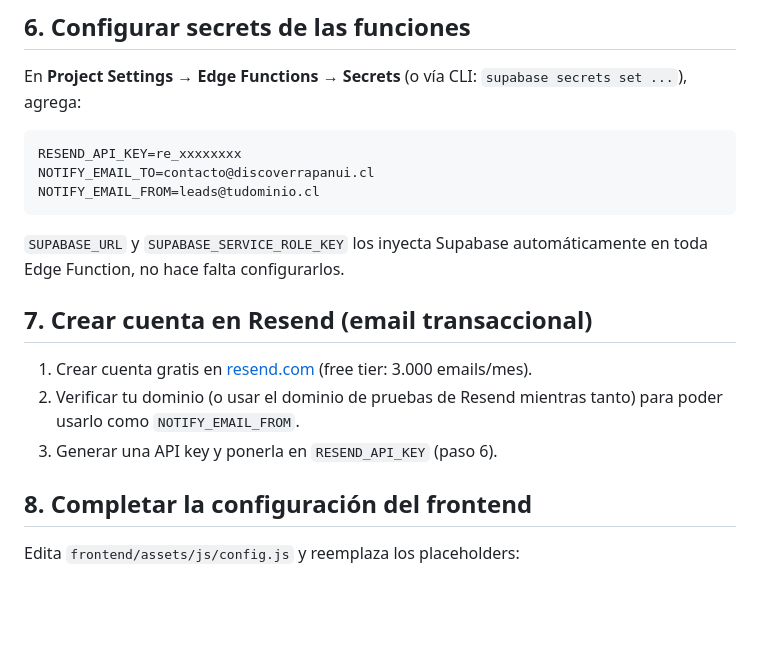
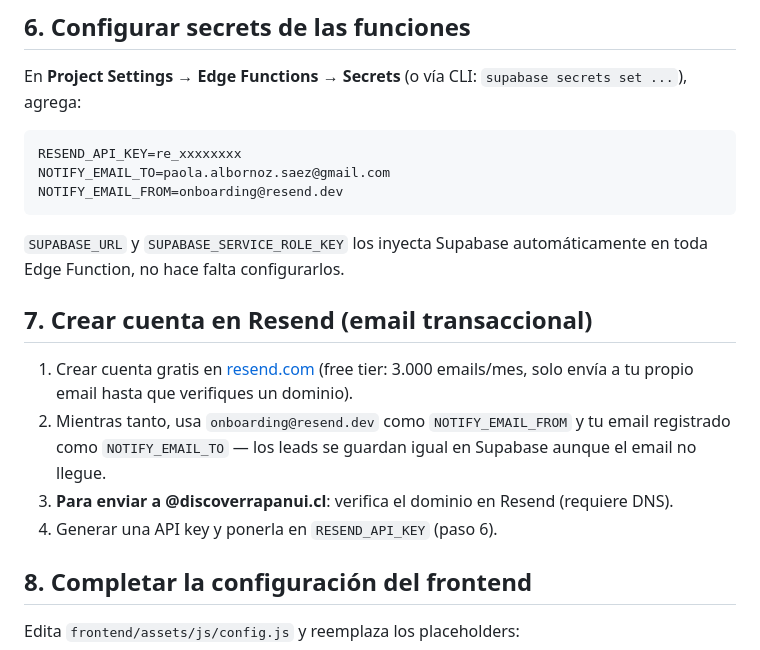
Before and after one commit to bjofrea-ctrl/discover-rapanui, a Markdown page: docs/SETUP.md, the part around the change. Rendered like a GitHub page; blank space fills up the shorter version.

Commit message:
chore: actualizar secrets del SETUP.md y workflow actual
- NOTIFY_EMAIL_FROM cambia a onboarding@resend.dev (sin dominio verificado en Resend)
- NOTIFY_EMAIL_TO usa email del duenio de Resend (free tier no envía a externos)
- CLOUDFLARE_API_TOKEN corregido en GitHub Secrets (wrangler OAuth)

````diff
--- a/docs/SETUP.md
+++ b/docs/SETUP.md
@@ -81,17 +81,18 @@ En **Project Settings → Edge Functions → Secrets** (o vía CLI: `supabase se
 
 ```
 RESEND_API_KEY=re_xxxxxxxx
-NOTIFY_EMAIL_TO=contacto@discoverrapanui.cl
-NOTIFY_EMAIL_FROM=leads@tudominio.cl
+NOTIFY_EMAIL_TO=paola.albornoz.saez@gmail.com
+NOTIFY_EMAIL_FROM=onboarding@resend.dev
 ```
 
 `SUPABASE_URL` y `SUPABASE_SERVICE_ROLE_KEY` los inyecta Supabase automáticamente en toda Edge Function, no hace falta configurarlos.
 
 ## 7. Crear cuenta en Resend (email transaccional)
 
-1. Crear cuenta gratis en [resend.com](https://resend.com) (free tier: 3.000 emails/mes).
-2. Verificar tu dominio (o usar el dominio de pruebas de Resend mientras tanto) para poder usarlo como `NOTIFY_EMAIL_FROM`.
-3. Generar una API key y ponerla en `RESEND_API_KEY` (paso 6).
+1. Crear cuenta gratis en [resend.com](https://resend.com) (free tier: 3.000 emails/mes, solo envía a tu propio email hasta que verifiques un dominio).
+2. Mientras tanto, usa `onboarding@resend.dev` como `NOTIFY_EMAIL_FROM` y tu email registrado como `NOTIFY_EMAIL_TO` — los leads se guardan igual en Supabase aunque el email no llegue.
+3. **Para enviar a @discoverrapanui.cl**: verifica el dominio en Resend (requiere DNS).
+4. Generar una API key y ponerla en `RESEND_API_KEY` (paso 6).
 
 ## 8. Completar la configuración del frontend
 
````
